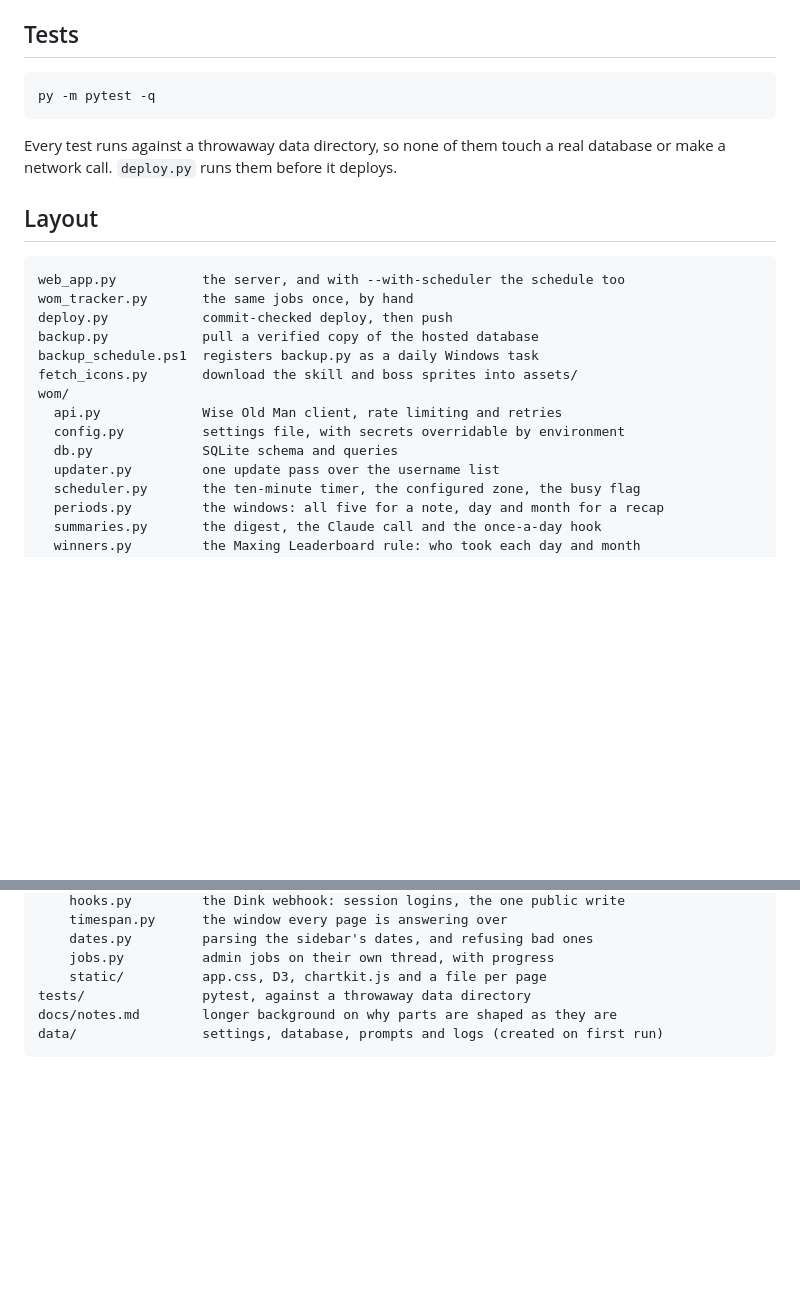
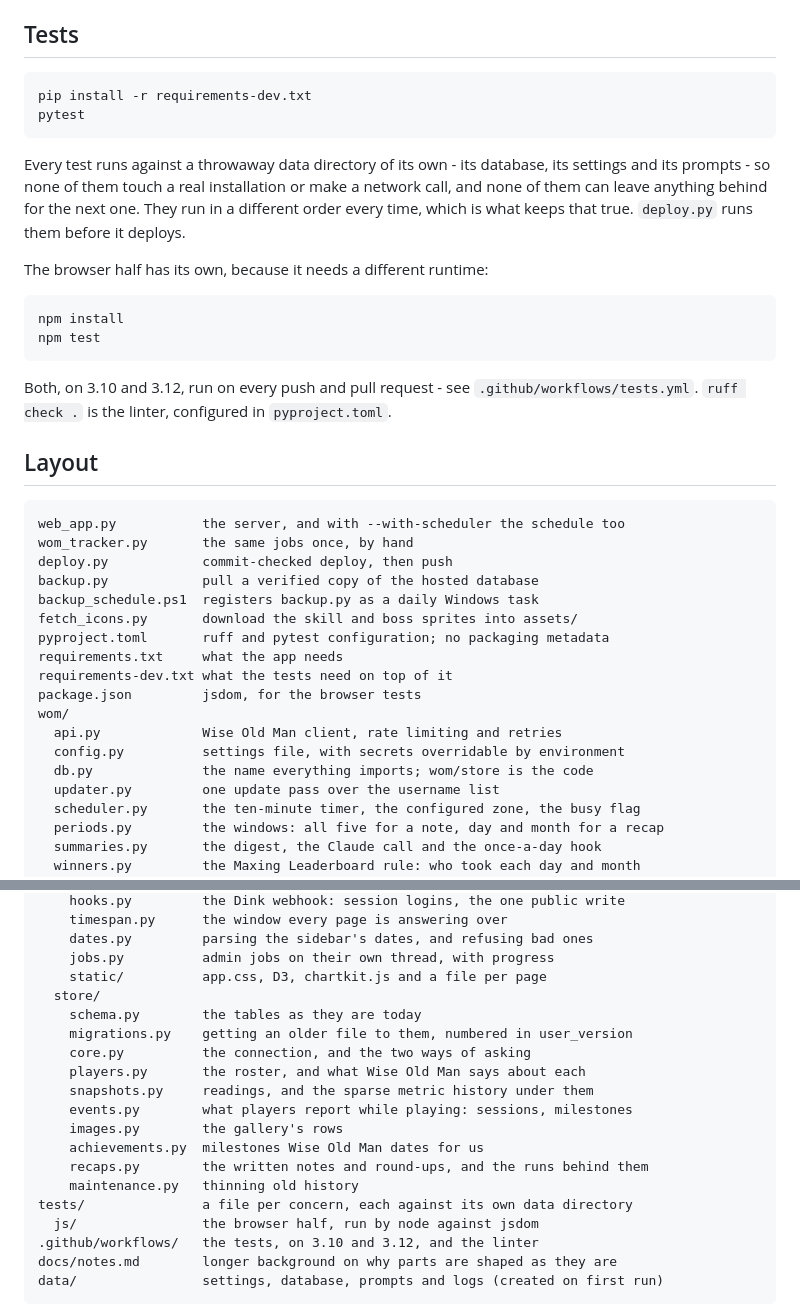
Before and after one commit to And-Salad/wom-tracker, a Markdown page: README.md, 2 parts joined by grey strips. Drawn GitHub-style; blank space fills up the shorter version.

Commit message:
Say in the README what the repository now looks like
The layout listing predates wom/store, the CI workflow, pyproject and the
browser tests, and the testing section still gave the command that worked by
accident. It also now says why the tests can be trusted not to interfere with
each other, which until this branch they could not.

Co-Authored-By: Claude Opus 5 <noreply@anthropic.com>

````diff
--- a/README.md
+++ b/README.md
@@ -427,11 +427,26 @@ it as a daily task on Windows.
 ## Tests
 
 ```bash
-py -m pytest -q
+pip install -r requirements-dev.txt
+pytest
 ```
 
-Every test runs against a throwaway data directory, so none of them touch a real
-database or make a network call. `deploy.py` runs them before it deploys.
+Every test runs against a throwaway data directory of its own - its database,
+its settings and its prompts - so none of them touch a real installation or
+make a network call, and none of them can leave anything behind for the next
+one. They run in a different order every time, which is what keeps that true.
+`deploy.py` runs them before it deploys.
+
+The browser half has its own, because it needs a different runtime:
+
+```bash
+npm install
+npm test
+```
+
+Both, on 3.10 and 3.12, run on every push and pull request - see
+`.github/workflows/tests.yml`. `ruff check .` is the linter, configured in
+`pyproject.toml`.
 
 ## Layout
 
@@ -442,10 +457,14 @@ deploy.py            commit-checked deploy, then push
 backup.py            pull a verified copy of the hosted database
 backup_schedule.ps1  registers backup.py as a daily Windows task
 fetch_icons.py       download the skill and boss sprites into assets/
+pyproject.toml       ruff and pytest configuration; no packaging metadata
+requirements.txt     what the app needs
+requirements-dev.txt what the tests need on top of it
+package.json         jsdom, for the browser tests
 wom/
   api.py             Wise Old Man client, rate limiting and retries
   config.py          settings file, with secrets overridable by environment
-  db.py              SQLite schema and queries
+  db.py              the name everything imports; wom/store is the code
   updater.py         one update pass over the username list
   scheduler.py       the ten-minute timer, the configured zone, the busy flag
   periods.py         the windows: all five for a note, day and month for a recap
@@ -475,7 +494,20 @@ wom/
     dates.py         parsing the sidebar's dates, and refusing bad ones
     jobs.py          admin jobs on their own thread, with progress
     static/          app.css, D3, chartkit.js and a file per page
-tests/               pytest, against a throwaway data directory
+  store/
+    schema.py        the tables as they are today
+    migrations.py    getting an older file to them, numbered in user_version
+    core.py          the connection, and the two ways of asking
+    players.py       the roster, and what Wise Old Man says about each
+    snapshots.py     readings, and the sparse metric history under them
+    events.py        what players report while playing: sessions, milestones
+    images.py        the gallery's rows
+    achievements.py  milestones Wise Old Man dates for us
+    recaps.py        the written notes and round-ups, and the runs behind them
+    maintenance.py   thinning old history
+tests/               a file per concern, each against its own data directory
+  js/                the browser half, run by node against jsdom
+.github/workflows/   the tests, on 3.10 and 3.12, and the linter
 docs/notes.md        longer background on why parts are shaped as they are
 data/                settings, database, prompts and logs (created on first run)
 ```
````
